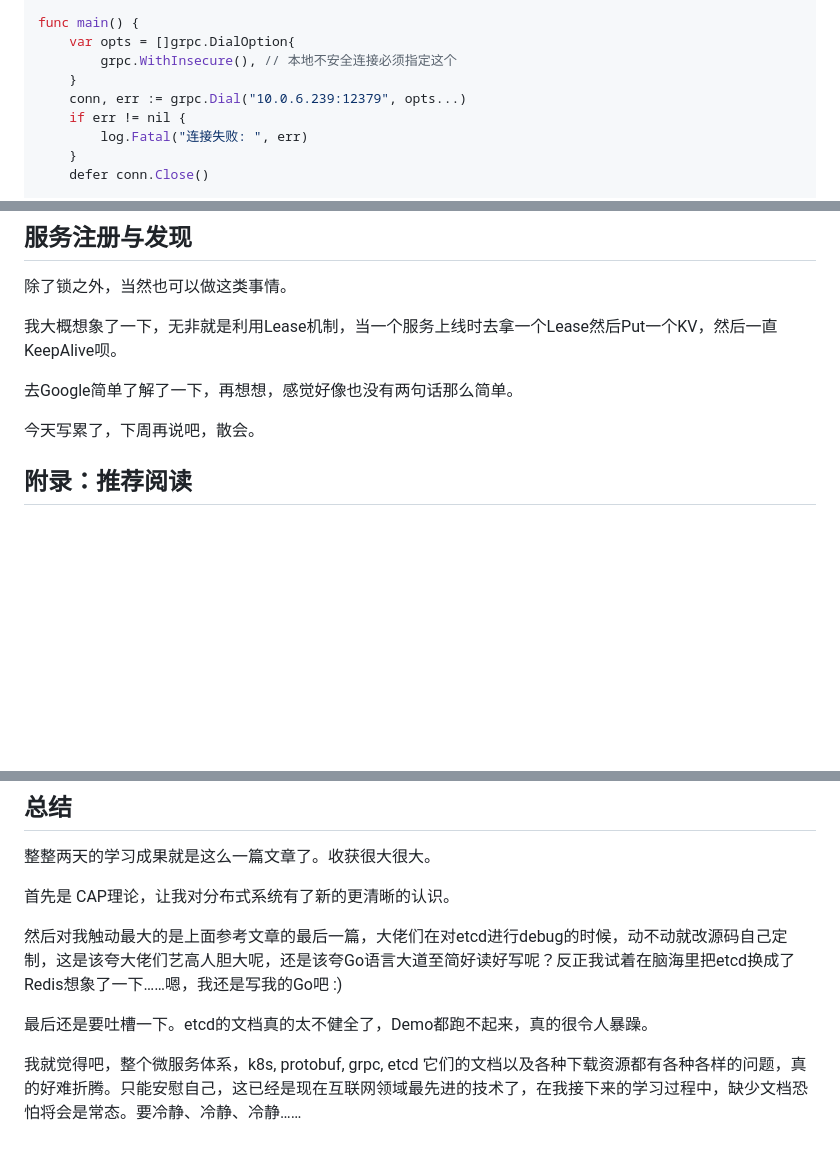
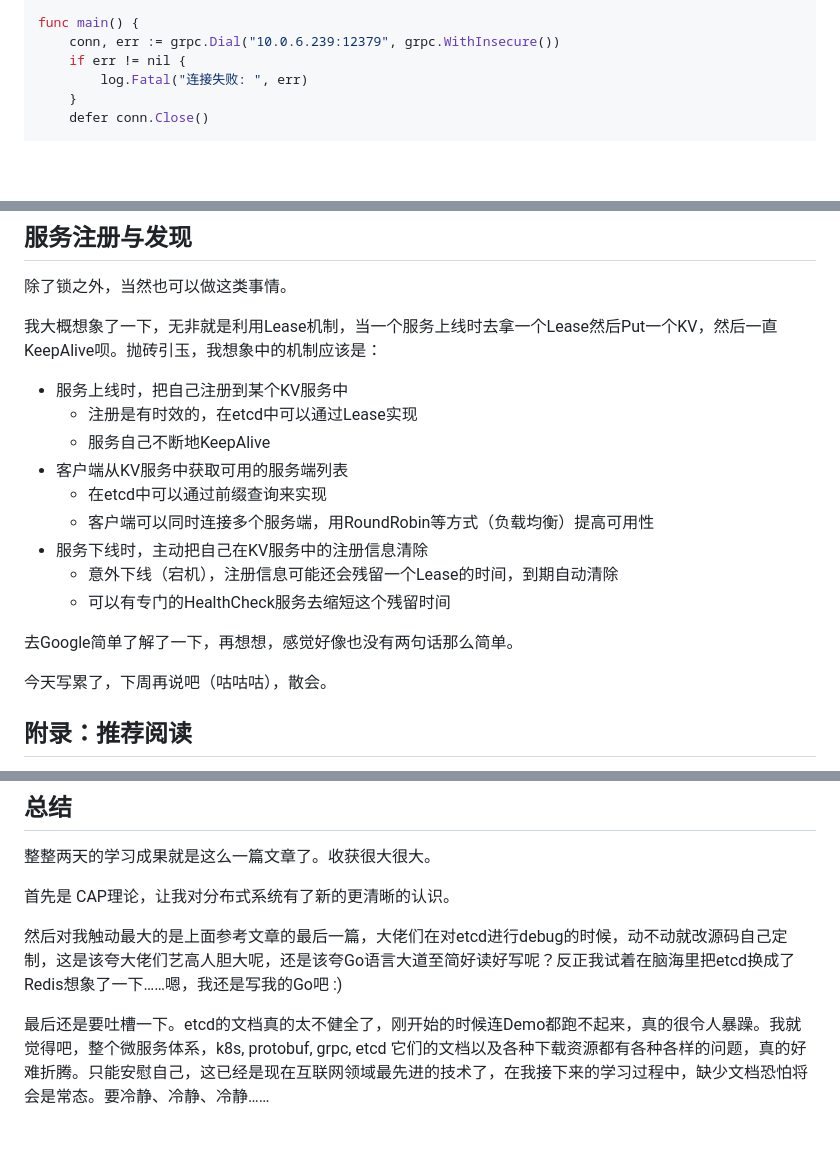
Before and after one commit to Saodd/tech-blog-content, a Markdown page: 2021/210116-etcd-guide.md, 3 parts joined by grey strips. GitHub-like rendering; blank space fills up the shorter version.

```diff
--- a/2021/210116-etcd-guide.md
+++ b/2021/210116-etcd-guide.md
@@ -583,10 +583,7 @@ import (
 )
 
 func main() {
-    var opts = []grpc.DialOption{
-        grpc.WithInsecure(), // 本地不安全连接必须指定这个
-    }
-    conn, err := grpc.Dial("10.0.6.239:12379", opts...)
+    conn, err := grpc.Dial("10.0.6.239:12379", grpc.WithInsecure())
     if err != nil {
         log.Fatal("连接失败: ", err)
     }
@@ -616,11 +613,21 @@ func main() {
 
 除了锁之外，当然也可以做这类事情。
 
-我大概想象了一下，无非就是利用Lease机制，当一个服务上线时去拿一个Lease然后Put一个KV，然后一直KeepAlive呗。
+我大概想象了一下，无非就是利用Lease机制，当一个服务上线时去拿一个Lease然后Put一个KV，然后一直KeepAlive呗。抛砖引玉，我想象中的机制应该是：
+
++ 服务上线时，把自己注册到某个KV服务中
+  - 注册是有时效的，在etcd中可以通过Lease实现
+  - 服务自己不断地KeepAlive
++ 客户端从KV服务中获取可用的服务端列表
+  - 在etcd中可以通过前缀查询来实现
+  - 客户端可以同时连接多个服务端，用RoundRobin等方式（负载均衡）提高可用性
++ 服务下线时，主动把自己在KV服务中的注册信息清除
+  - 意外下线（宕机），注册信息可能还会残留一个Lease的时间，到期自动清除
+  - 可以有专门的HealthCheck服务去缩短这个残留时间
 
 去Google简单了解了一下，再想想，感觉好像也没有两句话那么简单。
 
-今天写累了，下周再说吧，散会。
+今天写累了，下周再说吧（咕咕咕），散会。
 
 ## 附录：推荐阅读
 
@@ -636,6 +643,4 @@ func main() {
 
 然后对我触动最大的是上面参考文章的最后一篇，大佬们在对etcd进行debug的时候，动不动就改源码自己定制，这是该夸大佬们艺高人胆大呢，还是该夸Go语言大道至简好读好写呢？反正我试着在脑海里把etcd换成了Redis想象了一下……嗯，我还是写我的Go吧 :)
 
-最后还是要吐槽一下。etcd的文档真的太不健全了，Demo都跑不起来，真的很令人暴躁。
-
-我就觉得吧，整个微服务体系，k8s, protobuf, grpc, etcd 它们的文档以及各种下载资源都有各种各样的问题，真的好难折腾。只能安慰自己，这已经是现在互联网领域最先进的技术了，在我接下来的学习过程中，缺少文档恐怕将会是常态。要冷静、冷静、冷静……
+最后还是要吐槽一下。etcd的文档真的太不健全了，刚开始的时候连Demo都跑不起来，真的很令人暴躁。我就觉得吧，整个微服务体系，k8s, protobuf, grpc, etcd 它们的文档以及各种下载资源都有各种各样的问题，真的好难折腾。只能安慰自己，这已经是现在互联网领域最先进的技术了，在我接下来的学习过程中，缺少文档恐怕将会是常态。要冷静、冷静、冷静……
```
Also changed, not shown: other parts of 2021/210116-etcd-guide.md (+1 -1 lines), 2021/210124-sentry-guide.md (added, +295 -0 lines), pic/2021/Snipaste_2021-01-24_19-08-13.png (added).
